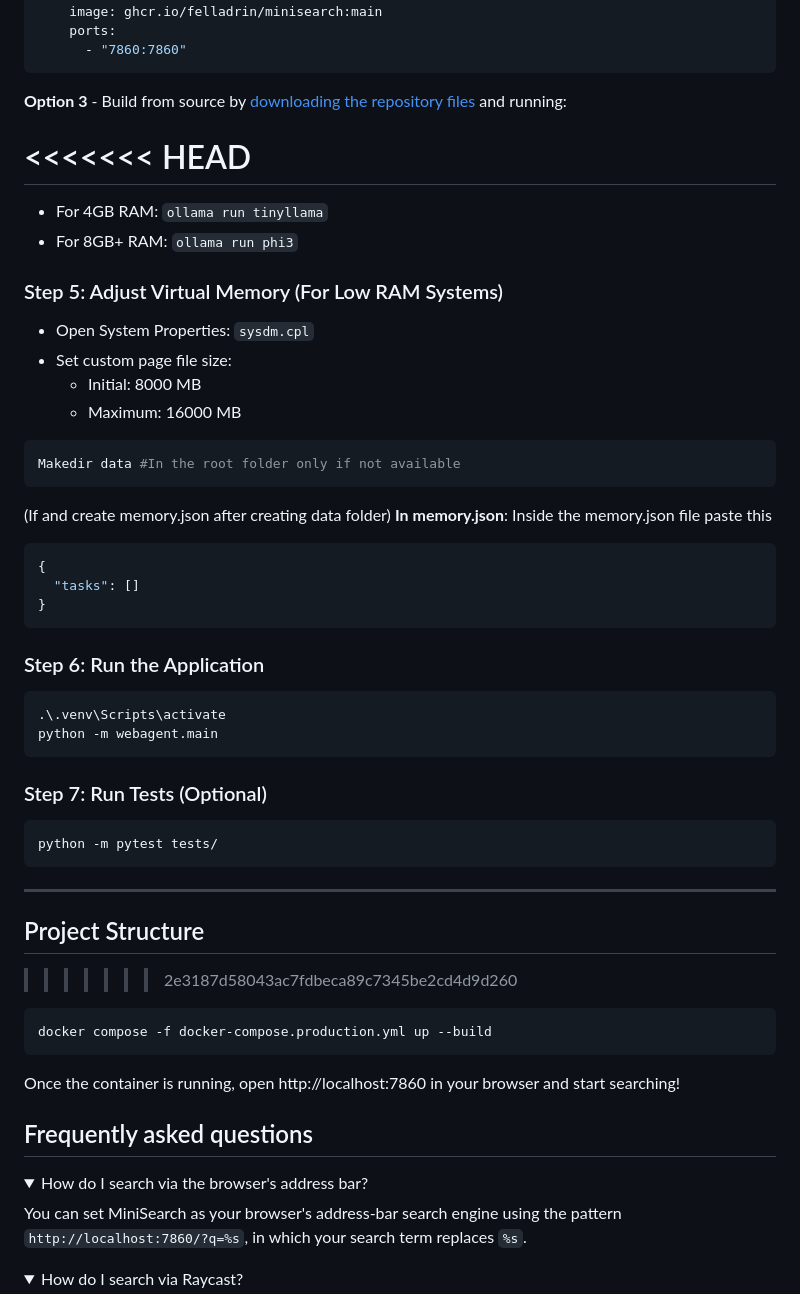
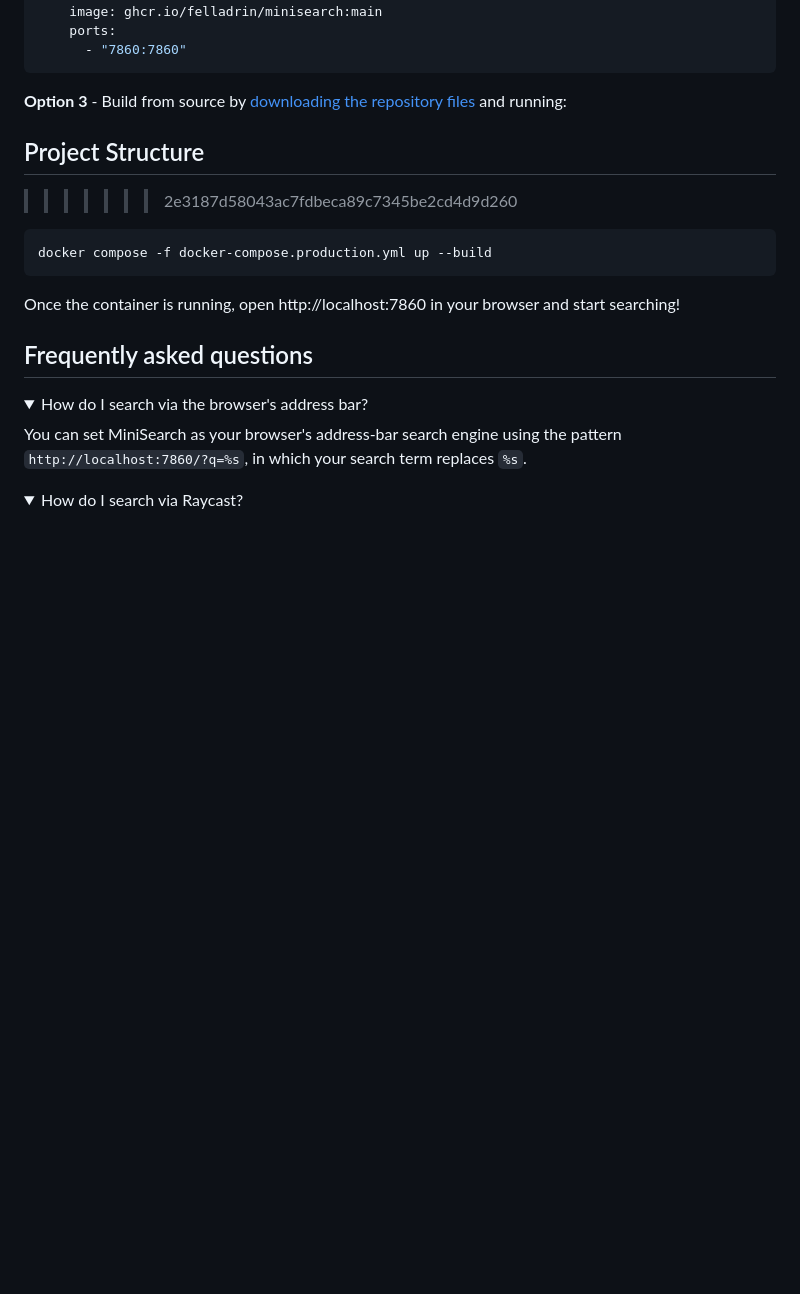
Before and after one commit to SANJAI-s0/Local_Web_Navigator_Agent-Bytexl, a Markdown page: README.md, the part around the change. Rendered like a GitHub page; folded sections open; blank space fills up the shorter version.

````diff
--- a/README.md
+++ b/README.md
@@ -43,42 +43,6 @@ services:
 ```
 
 **Option 3** - Build from source by [downloading the repository files](https://github.com/felladrin/MiniSearch/archive/refs/heads/main.zip) and running:
-
-<<<<<<< HEAD
-=======
-- For 4GB RAM: `ollama run tinyllama`
-- For 8GB+ RAM: `ollama run phi3`
-
-### Step 5: Adjust Virtual Memory (For Low RAM Systems)
-
-- Open System Properties: `sysdm.cpl`
-- Set custom page file size:
-  - Initial: 8000 MB
-  - Maximum: 16000 MB
-
-```bash
-Makedir data #In the root folder only if not available
-```
-(If and create memory.json after creating data folder)
-**In memory.json**: Inside the memory.json file paste this
-```bash
-{
-  "tasks": []
-}
-```
-
-### Step 6: Run the Application
-```powershell
-.\.venv\Scripts\activate
-python -m webagent.main
-```
-
-### Step 7: Run Tests (Optional)
-```powershell
-python -m pytest tests/
-```
-
----
 
 ## Project Structure
 >>>>>>> 2e3187d58043ac7fdbeca89c7345be2cd4d9d260
````
